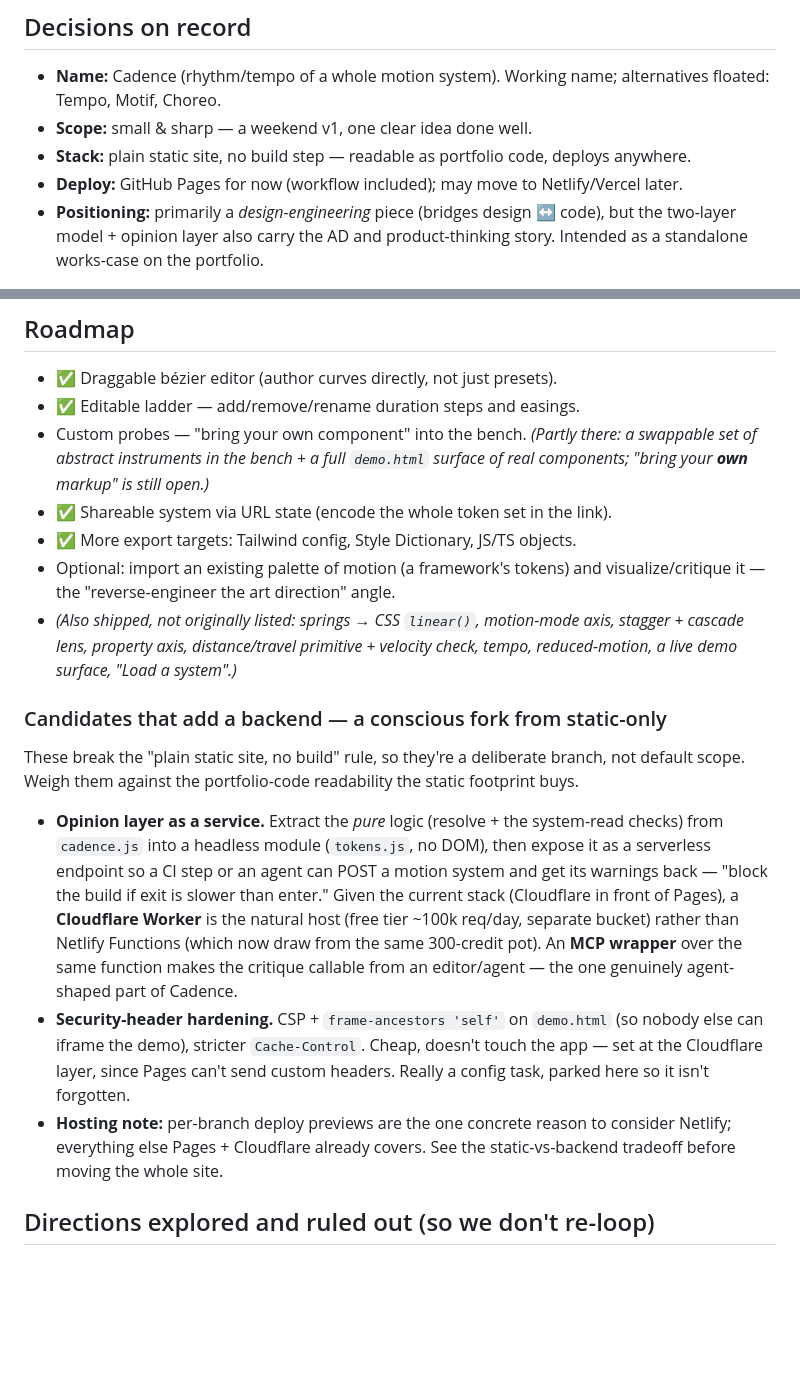
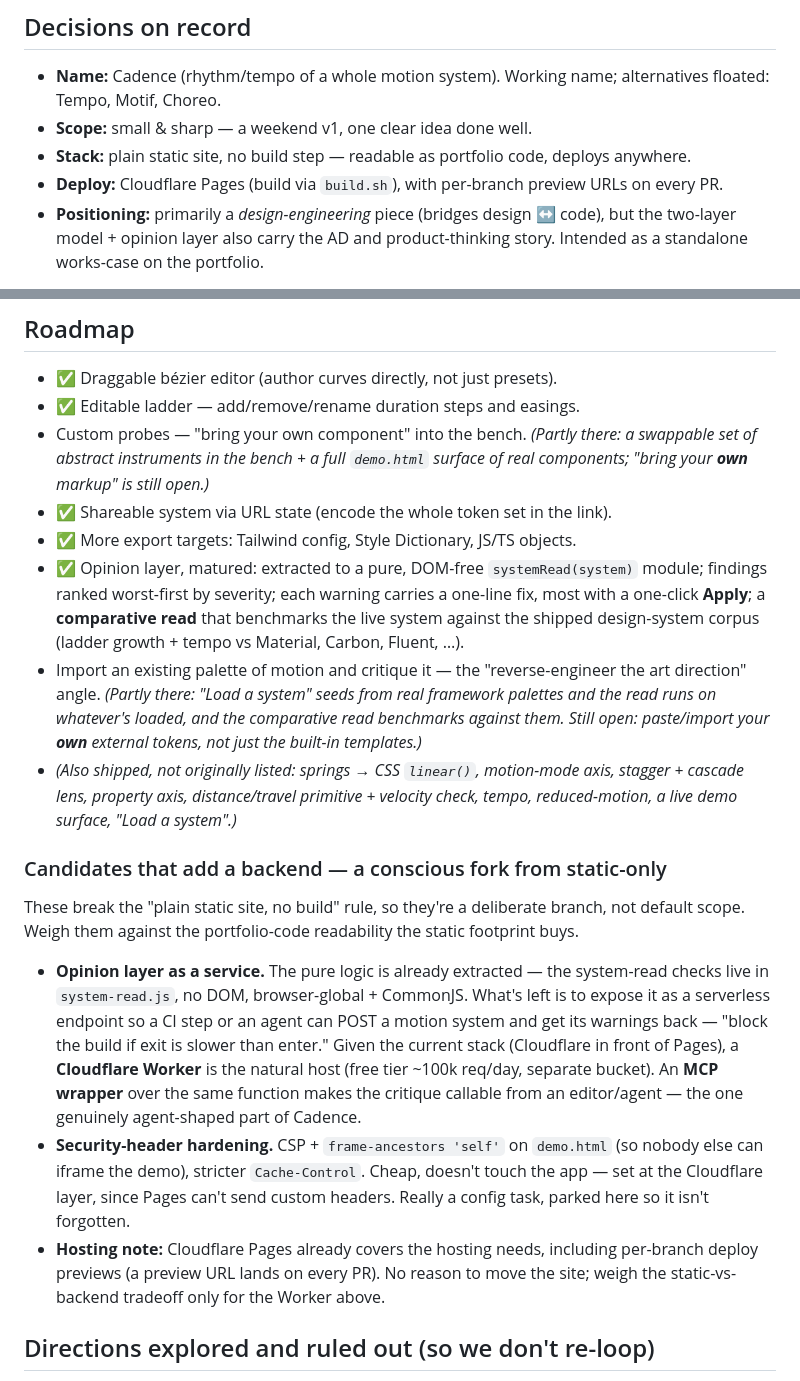
Before and after one commit to tor2dbear/cadence, a Markdown page: NOTES.md, 2 parts joined by grey strips. Drawn GitHub-style; blank space fills up the shorter version.

Commit message:
Refresh the roadmap notes; drop Netlify
Bring the roadmap in line with what shipped, and remove the stale Netlify
references now that Cloudflare Pages covers hosting (including per-branch
preview URLs on every PR).

- NOTES.md: deploy line is Cloudflare Pages (was "GitHub Pages, may move to
  Netlify/Vercel"); mark the matured opinion layer as done (pure module, ranked
  findings, one-click Apply, comparative read); reframe "opinion layer as a
  service" around the already-extracted system-read.js; the hosting note no
  longer floats Netlify for branch previews.
- README.md: the "reverse-engineer the art direction" roadmap item is narrowed
  to what's actually left — importing your OWN external tokens (the built-in
  palettes are already loadable and benchmarked).

Co-Authored-By: Claude Opus 4.8 <noreply@anthropic.com>
Claude-Session: https://claude.ai/code/session_01DqF1adZ6adWLE7a9whq7hG

```diff
--- a/NOTES.md
+++ b/NOTES.md
@@ -43,8 +43,8 @@ checks is the differentiator — tools generate, they don't judge.
 - **Scope:** small & sharp — a weekend v1, one clear idea done well.
 - **Stack:** plain static site, no build step — readable as portfolio code,
   deploys anywhere.
-- **Deploy:** GitHub Pages for now (workflow included); may move to
-  Netlify/Vercel later.
+- **Deploy:** Cloudflare Pages (build via `build.sh`), with per-branch preview
+  URLs on every PR.
 - **Positioning:** primarily a *design-engineering* piece (bridges design ↔
   code), but the two-layer model + opinion layer also carry the AD and
   product-thinking story. Intended as a standalone works-case on the portfolio.
@@ -58,8 +58,16 @@ checks is the differentiator — tools generate, they don't judge.
   surface of real components; "bring your **own** markup" is still open.)*
 - ✅ Shareable system via URL state (encode the whole token set in the link).
 - ✅ More export targets: Tailwind config, Style Dictionary, JS/TS objects.
-- Optional: import an existing palette of motion (a framework's tokens) and
-  visualize/critique it — the "reverse-engineer the art direction" angle.
+- ✅ Opinion layer, matured: extracted to a pure, DOM-free `systemRead(system)`
+  module; findings ranked worst-first by severity; each warning carries a
+  one-line fix, most with a one-click **Apply**; a **comparative read** that
+  benchmarks the live system against the shipped design-system corpus (ladder
+  growth + tempo vs Material, Carbon, Fluent, …).
+- Import an existing palette of motion and critique it — the "reverse-engineer
+  the art direction" angle. *(Partly there: "Load a system" seeds from real
+  framework palettes and the read runs on whatever's loaded, and the comparative
+  read benchmarks against them. Still open: paste/import your **own** external
+  tokens, not just the built-in templates.)*
 - *(Also shipped, not originally listed: springs → CSS `linear()`, motion-mode
   axis, stagger + cascade lens, property axis, distance/travel primitive +
   velocity check, tempo, reduced-motion, a live demo surface, "Load a system".)*
@@ -70,22 +78,21 @@ These break the "plain static site, no build" rule, so they're a deliberate
 branch, not default scope. Weigh them against the portfolio-code readability the
 static footprint buys.
 
-- **Opinion layer as a service.** Extract the *pure* logic (resolve + the
-  system-read checks) from `cadence.js` into a headless module (`tokens.js`, no
-  DOM), then expose it as a serverless endpoint so a CI step or an agent can POST
-  a motion system and get its warnings back — "block the build if exit is slower
-  than enter." Given the current stack (Cloudflare in front of Pages), a
-  **Cloudflare Worker** is the natural host (free tier ~100k req/day, separate
-  bucket) rather than Netlify Functions (which now draw from the same 300-credit
-  pot). An **MCP wrapper** over the same function makes the critique callable
-  from an editor/agent — the one genuinely agent-shaped part of Cadence.
+- **Opinion layer as a service.** The pure logic is already extracted — the
+  system-read checks live in `system-read.js`, no DOM, browser-global +
+  CommonJS. What's left is to expose it as a serverless endpoint so a CI step or
+  an agent can POST a motion system and get its warnings back — "block the build
+  if exit is slower than enter." Given the current stack (Cloudflare in front of
+  Pages), a **Cloudflare Worker** is the natural host (free tier ~100k req/day,
+  separate bucket). An **MCP wrapper** over the same function makes the critique
+  callable from an editor/agent — the one genuinely agent-shaped part of Cadence.
 - **Security-header hardening.** CSP + `frame-ancestors 'self'` on `demo.html`
   (so nobody else can iframe the demo), stricter `Cache-Control`. Cheap, doesn't
   touch the app — set at the Cloudflare layer, since Pages can't send custom
   headers. Really a config task, parked here so it isn't forgotten.
-- **Hosting note:** per-branch deploy previews are the one concrete reason to
-  consider Netlify; everything else Pages + Cloudflare already covers. See the
-  static-vs-backend tradeoff before moving the whole site.
+- **Hosting note:** Cloudflare Pages already covers the hosting needs, including
+  per-branch deploy previews (a preview URL lands on every PR). No reason to move
+  the site; weigh the static-vs-backend tradeoff only for the Worker above.
 
 ## Directions explored and ruled out (so we don't re-loop)
 
```
Also changed, not shown: README.md (+5 -3 lines).
